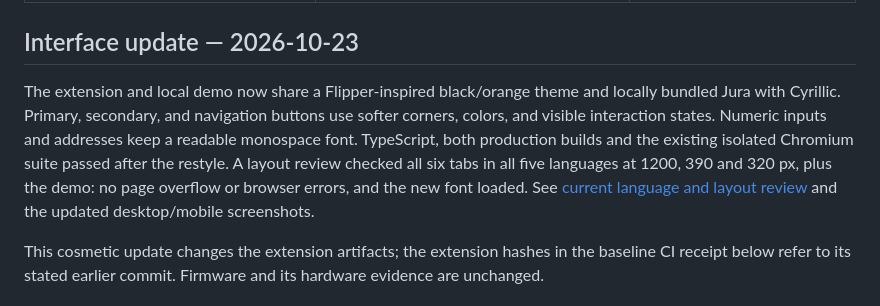
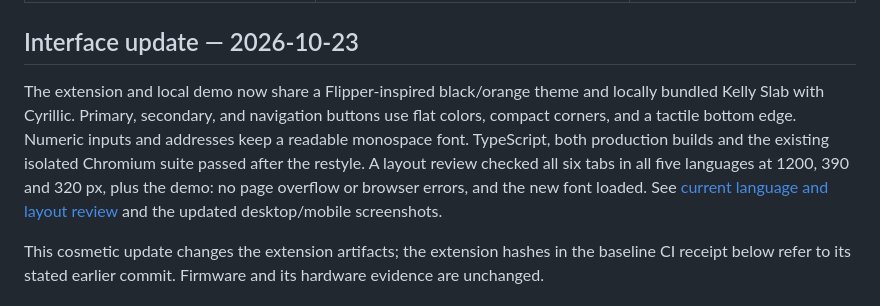
Before and after one commit to X-Tray00/flipper-evm-wallet, a Markdown page: docs/STATUS.md, the part around the change. Rendered like a GitHub page.

```diff
--- a/docs/STATUS.md
+++ b/docs/STATUS.md
@@ -27,7 +27,7 @@ Two functional requirements remain deliberately closed:
 
 ## Interface update — 2026-10-23
 
-The extension and local demo now share a Flipper-inspired black/orange theme and locally bundled Jura with Cyrillic. Primary, secondary, and navigation buttons use softer corners, colors, and visible interaction states. Numeric inputs and addresses keep a readable monospace font. TypeScript, both production builds and the existing isolated Chromium suite passed after the restyle. A layout review checked all six tabs in all five languages at 1200, 390 and 320 px, plus the demo: no page overflow or browser errors, and the new font loaded. See [current language and layout review](../artifacts/language-review.json) and the updated desktop/mobile screenshots.
+The extension and local demo now share a Flipper-inspired black/orange theme and locally bundled Kelly Slab with Cyrillic. Primary, secondary, and navigation buttons use flat colors, compact corners, and a tactile bottom edge. Numeric inputs and addresses keep a readable monospace font. TypeScript, both production builds and the existing isolated Chromium suite passed after the restyle. A layout review checked all six tabs in all five languages at 1200, 390 and 320 px, plus the demo: no page overflow or browser errors, and the new font loaded. See [current language and layout review](../artifacts/language-review.json) and the updated desktop/mobile screenshots.
 
 This cosmetic update changes the extension artifacts; the extension hashes in the baseline CI receipt below refer to its stated earlier commit. Firmware and its hardware evidence are unchanged.
 
```
Also changed, not shown: README.md (+1 -1 lines), docs/DEPENDENCIES.md (+1 -1 lines), artifacts/wallet-ui-en.png, artifacts/wallet-ui-mobile-en.png, 8 other files.
